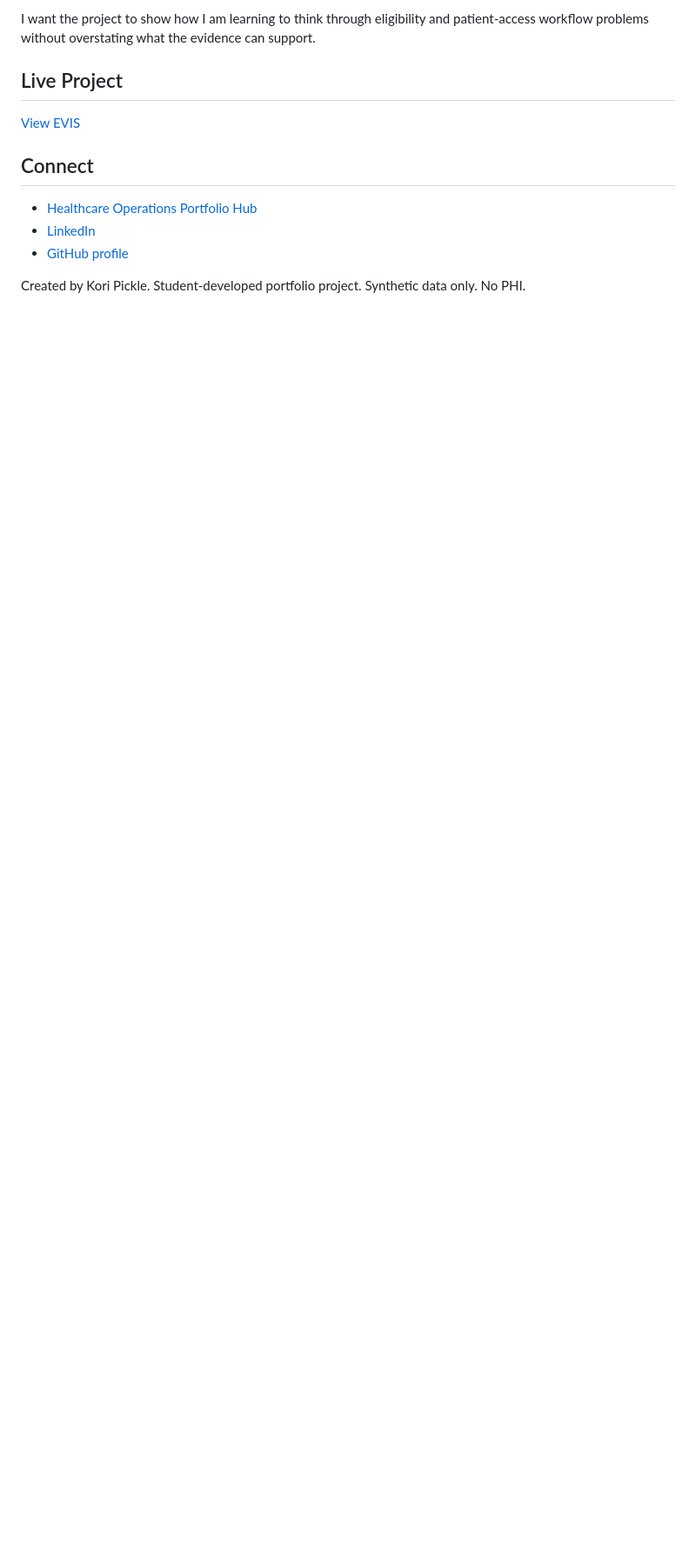
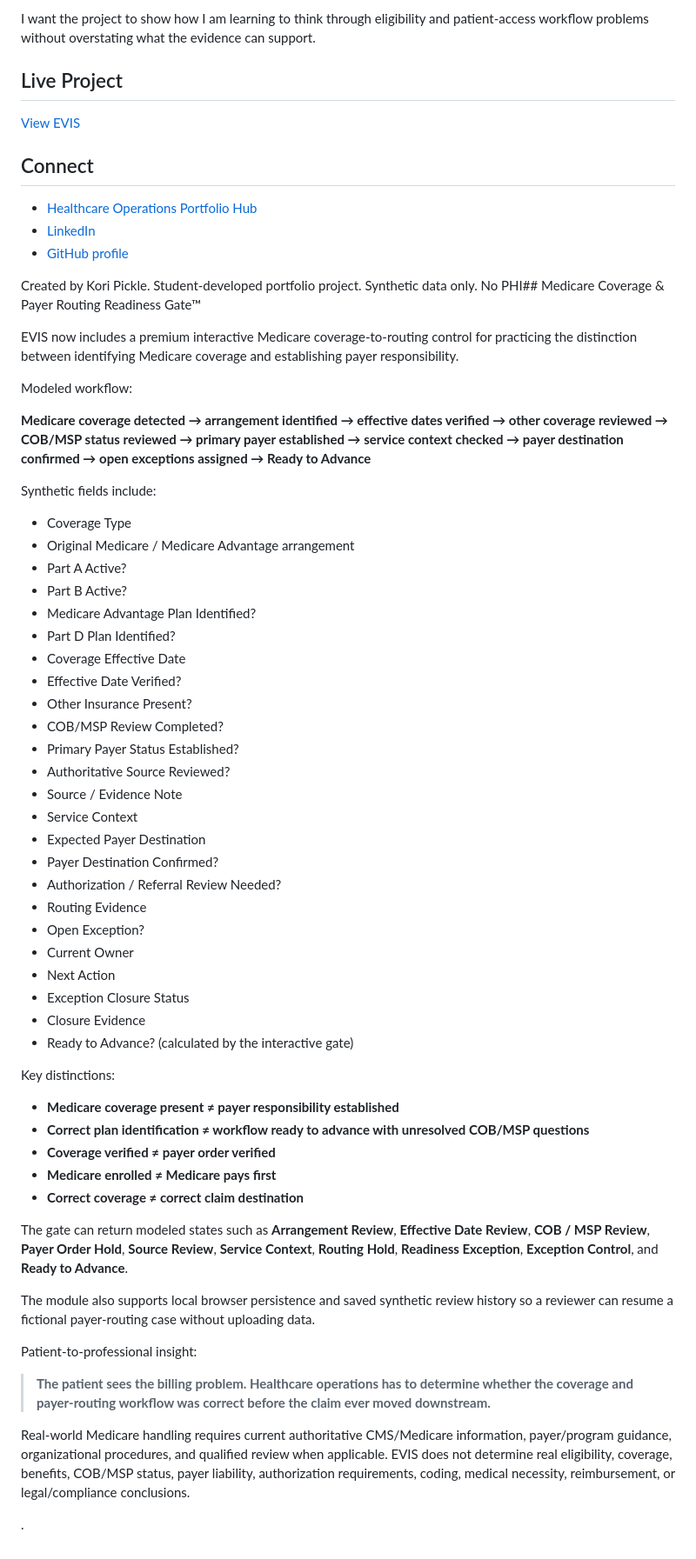
Before and after one commit to koripickle1101-TN/eligibility-verification-intelligence-system, a Markdown page: README.md, the part around the change. Shown at 87% size. GitHub-like rendering; blank space fills up the shorter version.

Commit message:
Document EVIS Medicare coverage and payer routing gate

```diff
--- a/README.md
+++ b/README.md
@@ -231,4 +231,57 @@ I want the project to show how I am learning to think through eligibility and pa
 - [LinkedIn](https://www.linkedin.com/in/kori-pickle)
 - [GitHub profile](https://github.com/koripickle1101-TN)
 
-Created by Kori Pickle. Student-developed portfolio project. Synthetic data only. No PHI.
+Created by Kori Pickle. Student-developed portfolio project. Synthetic data only. No PHI## Medicare Coverage & Payer Routing Readiness Gate™
+
+EVIS now includes a premium interactive Medicare coverage-to-routing control for practicing the distinction between identifying Medicare coverage and establishing payer responsibility.
+
+Modeled workflow:
+
+**Medicare coverage detected → arrangement identified → effective dates verified → other coverage reviewed → COB/MSP status reviewed → primary payer established → service context checked → payer destination confirmed → open exceptions assigned → Ready to Advance**
+
+Synthetic fields include:
+
+- Coverage Type
+- Original Medicare / Medicare Advantage arrangement
+- Part A Active?
+- Part B Active?
+- Medicare Advantage Plan Identified?
+- Part D Plan Identified?
+- Coverage Effective Date
+- Effective Date Verified?
+- Other Insurance Present?
+- COB/MSP Review Completed?
+- Primary Payer Status Established?
+- Authoritative Source Reviewed?
+- Source / Evidence Note
+- Service Context
+- Expected Payer Destination
+- Payer Destination Confirmed?
+- Authorization / Referral Review Needed?
+- Routing Evidence
+- Open Exception?
+- Current Owner
+- Next Action
+- Exception Closure Status
+- Closure Evidence
+- Ready to Advance? (calculated by the interactive gate)
+
+Key distinctions:
+
+- **Medicare coverage present ≠ payer responsibility established**
+- **Correct plan identification ≠ workflow ready to advance with unresolved COB/MSP questions**
+- **Coverage verified ≠ payer order verified**
+- **Medicare enrolled ≠ Medicare pays first**
+- **Correct coverage ≠ correct claim destination**
+
+The gate can return modeled states such as **Arrangement Review**, **Effective Date Review**, **COB / MSP Review**, **Payer Order Hold**, **Source Review**, **Service Context**, **Routing Hold**, **Readiness Exception**, **Exception Control**, and **Ready to Advance**.
+
+The module also supports local browser persistence and saved synthetic review history so a reviewer can resume a fictional payer-routing case without uploading data.
+
+Patient-to-professional insight:
+
+> **The patient sees the billing problem. Healthcare operations has to determine whether the coverage and payer-routing workflow was correct before the claim ever moved downstream.**
+
+Real-world Medicare handling requires current authoritative CMS/Medicare information, payer/program guidance, organizational procedures, and qualified review when applicable. EVIS does not determine real eligibility, coverage, benefits, COB/MSP status, payer liability, authorization requirements, coding, medical necessity, reimbursement, or legal/compliance conclusions.
+
+.
```
